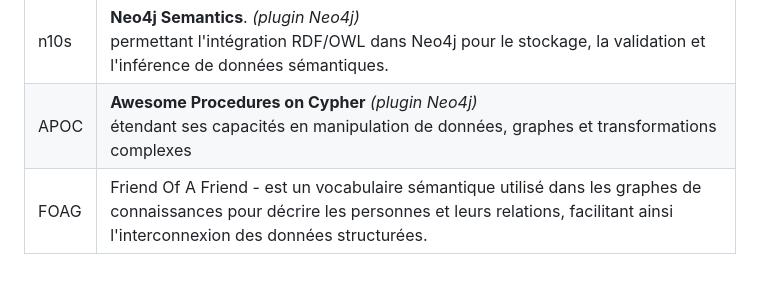
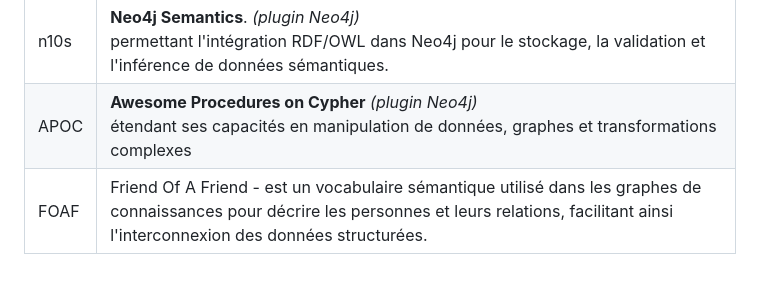
Before and after one commit to AlbanLher/Dkg-cybersec, a Markdown page: 00-Projet/LEXIQUE.md, the part around the change. Rendered like a GitHub page.

```diff
--- a/00-Projet/LEXIQUE.md
+++ b/00-Projet/LEXIQUE.md
@@ -54,4 +54,4 @@ graph TD
 | RDF  | Resource Description Framework<br> **modèle de données** pour représenter des informations sous forme de **triplets**                                         |
 | n10s | **Neo4j Semantics**.   _(plugin Neo4j)_<br>permettant l'intégration RDF/OWL dans Neo4j pour le stockage, la validation et l'inférence de données sémantiques. |
 | APOC | **Awesome Procedures on Cypher**  _(plugin Neo4j)_<br>étendant ses capacités en manipulation de données, graphes et transformations complexes                 |
-|    FOAG  |Friend Of A Friend - est un vocabulaire sémantique utilisé dans les graphes de connaissances pour décrire les personnes et leurs relations, facilitant ainsi l'interconnexion des données structurées.                                                                                                                                                     |
+|    FOAF  |Friend Of A Friend - est un vocabulaire sémantique utilisé dans les graphes de connaissances pour décrire les personnes et leurs relations, facilitant ainsi l'interconnexion des données structurées.                                                                                                                                                     |
```
